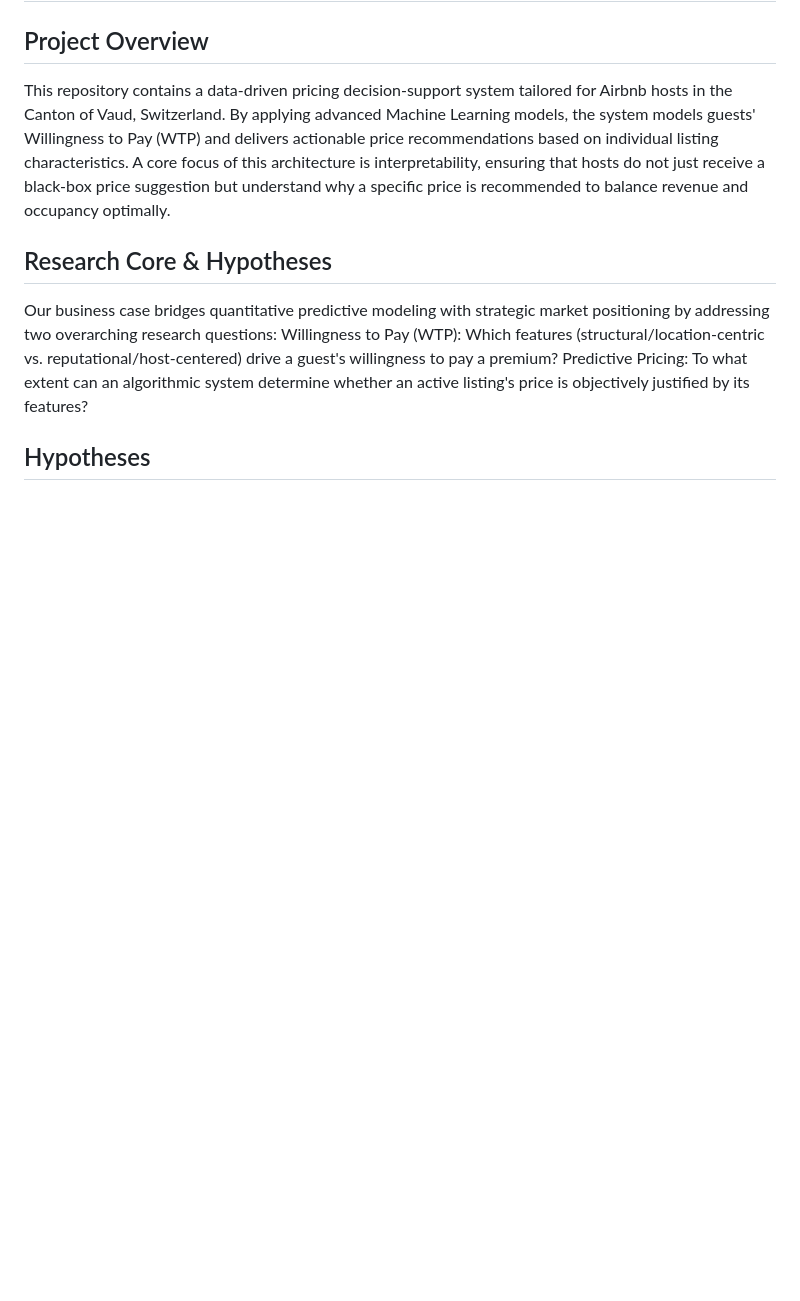
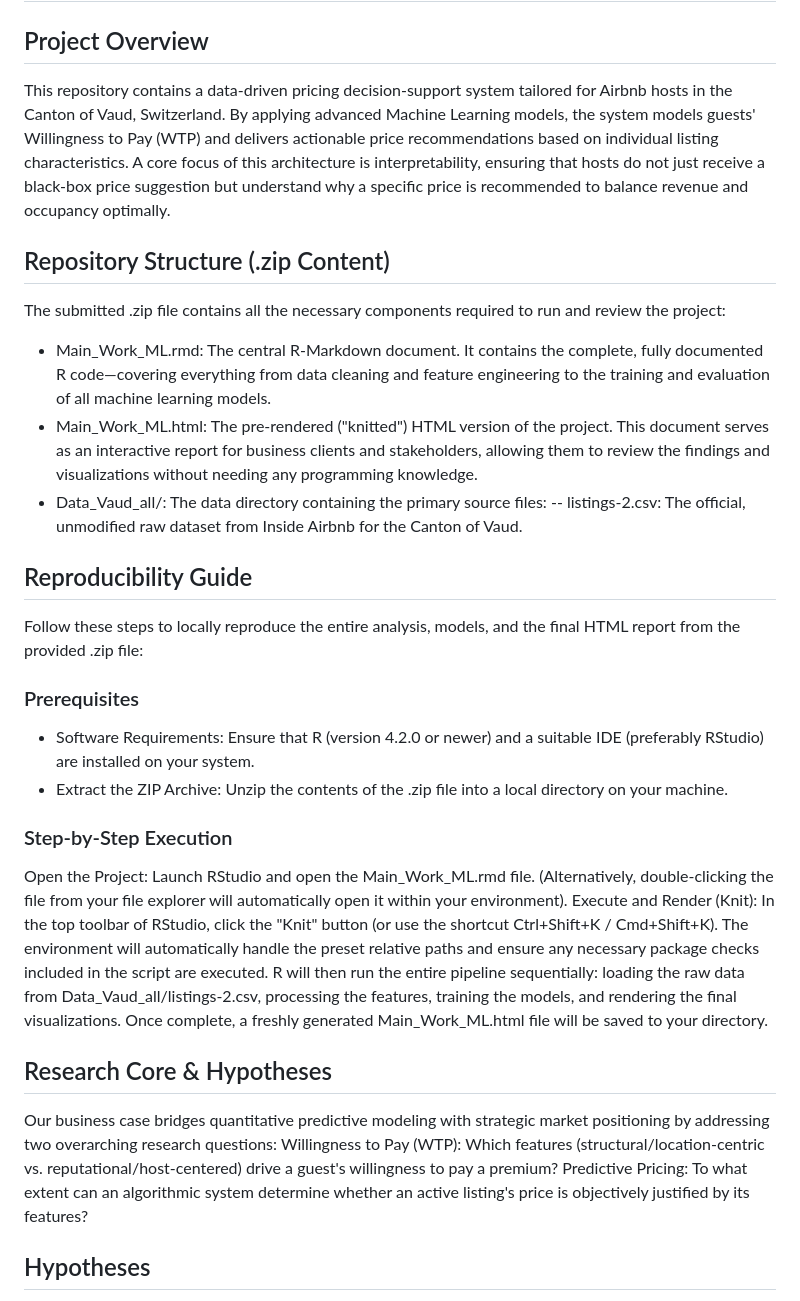
Before and after one commit to Pascingo/Machine-Learning---Inside-Airbnb, a Markdown page: README.md, the part around the change. GitHub-like rendering; blank space fills up the shorter version.

Commit message:
Added Structure and Reproducibility Guide

```diff
--- a/README.md
+++ b/README.md
@@ -4,6 +4,29 @@
 
 This repository contains a data-driven pricing decision-support system tailored for Airbnb hosts in the Canton of Vaud, Switzerland.
 By applying advanced Machine Learning models, the system models guests' Willingness to Pay (WTP) and delivers actionable price recommendations based on individual listing characteristics. A core focus of this architecture is interpretability, ensuring that hosts do not just receive a black-box price suggestion but understand why a specific price is recommended to balance revenue and occupancy optimally.
+
+## Repository Structure (.zip Content)
+
+The submitted .zip file contains all the necessary components required to run and review the project:
+- Main_Work_ML.rmd: The central R-Markdown document. It contains the complete, fully documented R code—covering everything from data cleaning and feature engineering to the training and evaluation of all machine learning models.
+- Main_Work_ML.html: The pre-rendered ("knitted") HTML version of the project. This document serves as an interactive report for business clients and stakeholders, allowing them to review the findings and visualizations without needing any programming knowledge.
+- Data_Vaud_all/: The data directory containing the primary source files:
+-- listings-2.csv: The official, unmodified raw dataset from Inside Airbnb for the Canton of Vaud.
+
+## Reproducibility Guide
+
+Follow these steps to locally reproduce the entire analysis, models, and the final HTML report from the provided .zip file:
+
+### Prerequisites
+- Software Requirements: Ensure that R (version 4.2.0 or newer) and a suitable IDE (preferably RStudio) are installed on your system.
+- Extract the ZIP Archive: Unzip the contents of the .zip file into a local directory on your machine.
+
+### Step-by-Step Execution
+
+Open the Project: Launch RStudio and open the Main_Work_ML.rmd file. (Alternatively, double-clicking the file from your file explorer will automatically open it within your environment).
+Execute and Render (Knit): In the top toolbar of RStudio, click the "Knit" button (or use the shortcut Ctrl+Shift+K / Cmd+Shift+K).
+The environment will automatically handle the preset relative paths and ensure any necessary package checks included in the script are executed.
+R will then run the entire pipeline sequentially: loading the raw data from Data_Vaud_all/listings-2.csv, processing the features, training the models, and rendering the final visualizations. Once complete, a freshly generated Main_Work_ML.html file will be saved to your directory.
 
 ## Research Core & Hypotheses
 
```
